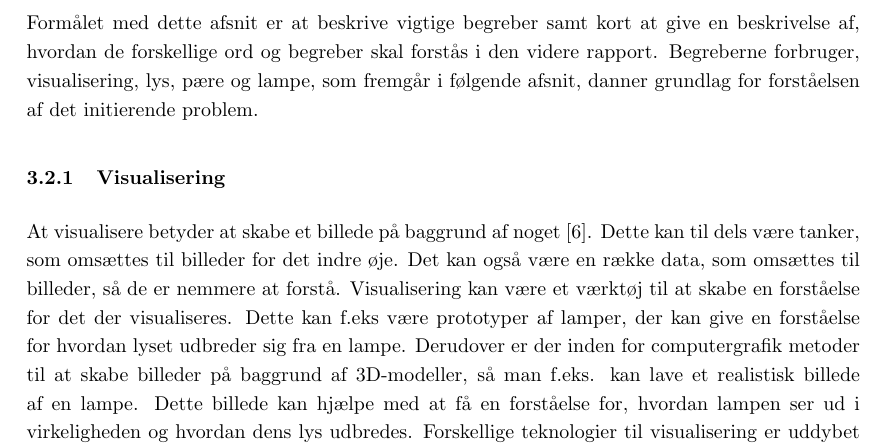
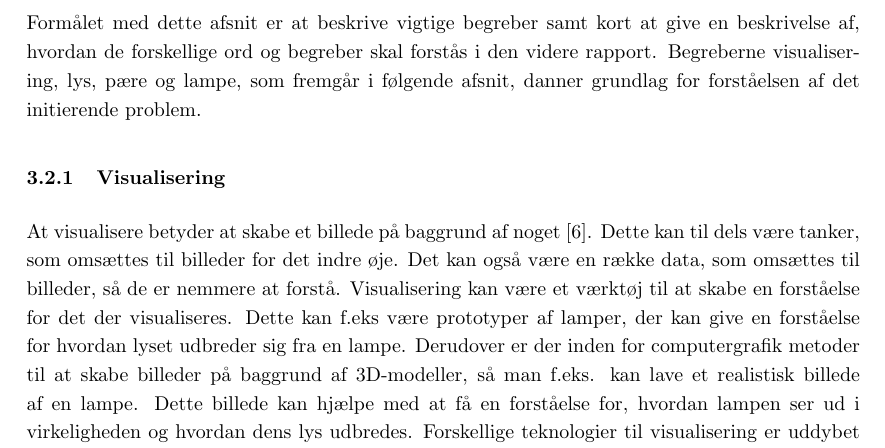
Before and after one commit to AAUSoftwareStudentGroup/P1-Raytracing, a LaTeX document (problem/main.tex, which reads problem/subsection/begrebsligoerelse.tex): part of page 8 of 27, cut so that both start at the same text. Compiled offline with pdfLaTeX.

Commit message:
begrebsliggørelse rettet, forbruger er fjernet

```diff
--- a/problem/subsection/begrebsligoerelse.tex
+++ b/problem/subsection/begrebsligoerelse.tex
@@ -1,7 +1,7 @@
 \subsection{Begrebsliggørelse}
 Der er indtil videre blevet  argumenteret for relevansen af det initierende problem, og det er i den sammenhæng derfor nødvendigt, at redegøre for nogle vigtige emner og ord indenfor problemfeltet.
 
-Formålet med dette afsnit er at beskrive vigtige begreber samt kort at give en beskrivelse af, hvordan de forskellige ord og begreber skal forstås i den videre rapport. Begreberne forbruger, visualisering, lys, pære og lampe, som fremgår i følgende afsnit, danner grundlag for forståelsen af det initierende problem.
+Formålet med dette afsnit er at beskrive vigtige begreber samt kort at give en beskrivelse af, hvordan de forskellige ord og begreber skal forstås i den videre rapport. Begreberne visualisering, lys, pære og lampe, som fremgår i følgende afsnit, danner grundlag for forståelsen af det initierende problem.
 
 
 % \subsubsection{Køber}
```
Also changed, not shown: problem/subsection/begrebsligoerelse.tex (4 more changed lines).
